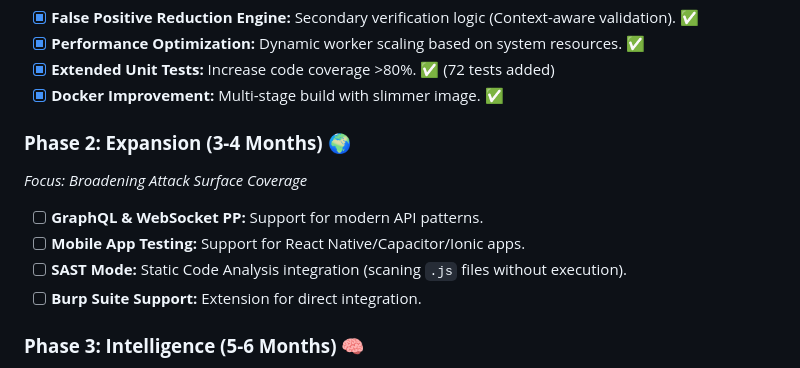
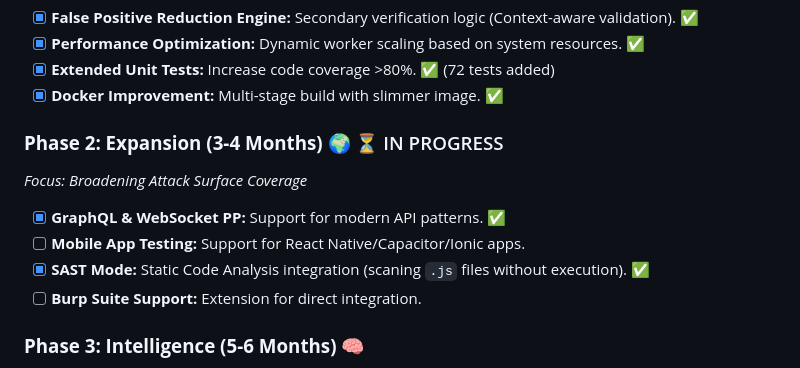
Before and after one commit to aarsaputra/ppmap-proto-pollution, a Markdown page: ROADMAP.md, the part around the change. Drawn GitHub-style.

Commit message:
docs: update ROADMAP Phase 2 progress

```diff
--- a/ROADMAP.md
+++ b/ROADMAP.md
@@ -74,11 +74,11 @@ Based on recent comprehensive reviews and AI analysis, the roadmap follows a **P
 - [x] **Extended Unit Tests:** Increase code coverage >80%. ✅ (72 tests added)
 - [x] **Docker Improvement:** Multi-stage build with slimmer image. ✅
 
-### **Phase 2: Expansion (3-4 Months)** 🌍
+### **Phase 2: Expansion (3-4 Months)** 🌍 ⏳ IN PROGRESS
 *Focus: Broadening Attack Surface Coverage*
-- [ ] **GraphQL & WebSocket PP:** Support for modern API patterns.
+- [x] **GraphQL & WebSocket PP:** Support for modern API patterns. ✅
 - [ ] **Mobile App Testing:** Support for React Native/Capacitor/Ionic apps.
-- [ ] **SAST Mode:** Static Code Analysis integration (scaning `.js` files without execution).
+- [x] **SAST Mode:** Static Code Analysis integration (scaning `.js` files without execution). ✅
 - [ ] **Burp Suite Support:** Extension for direct integration.
 
 ### **Phase 3: Intelligence (5-6 Months)** 🧠
```
